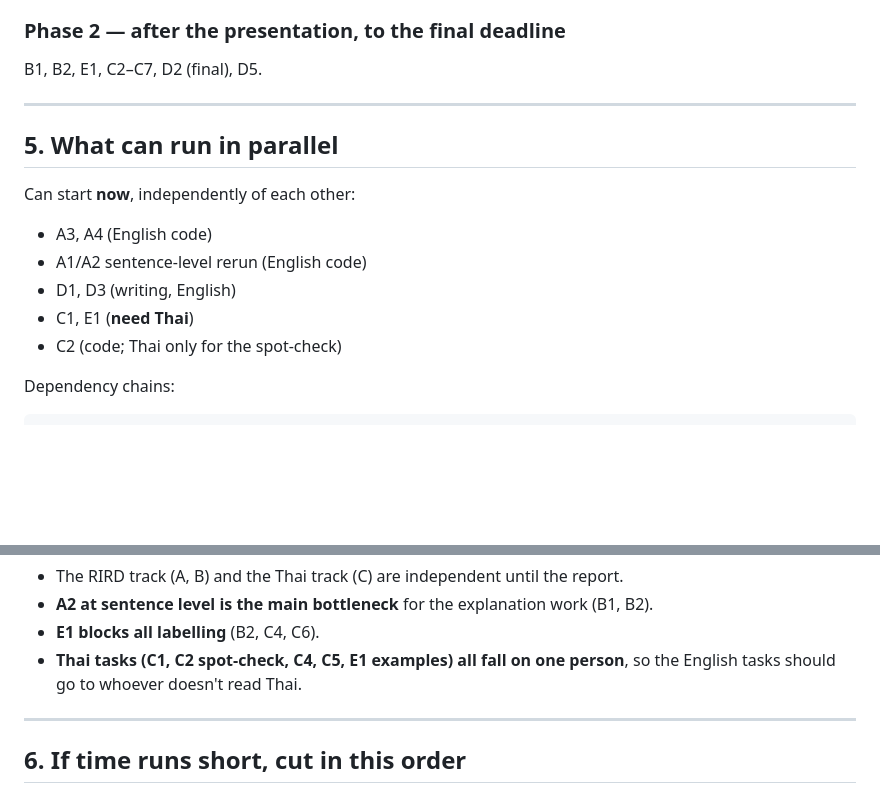
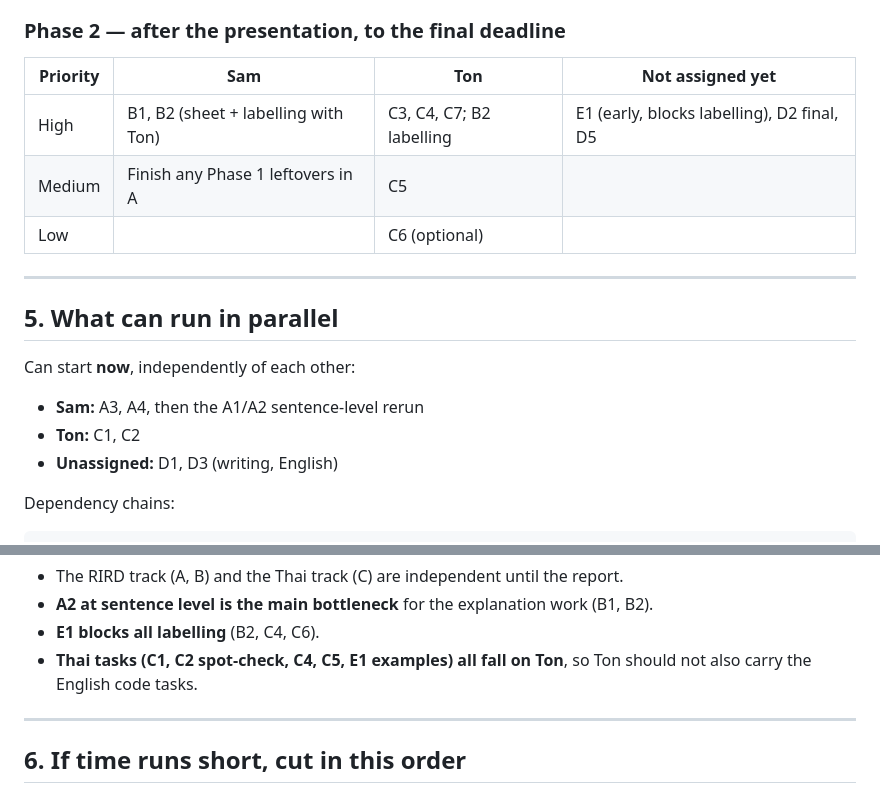
Before and after one commit to pcismyname/Food_Recommendation_Engine, a Markdown page: action_items.md, 2 parts joined by grey strips. Drawn GitHub-style; blank space fills up the shorter version.

```diff
--- a/action_items.md
+++ b/action_items.md
@@ -143,7 +153,11 @@ results in section 2 are already enough to show progress.
 
 ### Phase 2 — after the presentation, to the final deadline
 
-B1, B2, E1, C2–C7, D2 (final), D5.
+| Priority | Sam | Ton | Not assigned yet |
+|---|---|---|---|
+| High | B1, B2 (sheet + labelling with Ton) | C3, C4, C7; B2 labelling | E1 (early, blocks labelling), D2 final, D5 |
+| Medium | Finish any Phase 1 leftovers in A | C5 | |
+| Low | | C6 (optional) | |
 
 ---
 
@@ -151,11 +165,9 @@ B1, B2, E1, C2–C7, D2 (final), D5.
 
 Can start **now**, independently of each other:
 
-- A3, A4 (English code)
-- A1/A2 sentence-level rerun (English code)
-- D1, D3 (writing, English)
-- C1, E1 (**need Thai**)
-- C2 (code; Thai only for the spot-check)
+- **Sam:** A3, A4, then the A1/A2 sentence-level rerun
+- **Ton:** C1, C2
+- **Unassigned:** D1, D3 (writing, English)
 
 Dependency chains:
 
@@ -177,8 +189,8 @@ A3, B1, B2, C7 ──► D2 (final) ──► D5
 - The RIRD track (A, B) and the Thai track (C) are independent until the report.
 - **A2 at sentence level is the main bottleneck** for the explanation work (B1, B2).
 - **E1 blocks all labelling** (B2, C4, C6).
-- **Thai tasks (C1, C2 spot-check, C4, C5, E1 examples) all fall on one person**, so the English
-  tasks should go to whoever doesn't read Thai.
+- **Thai tasks (C1, C2 spot-check, C4, C5, E1 examples) all fall on Ton**, so Ton should not also
+  carry the English code tasks.
 
 ---
 
```
Also changed, not shown: other parts of action_items.md (+53 -43 lines).
